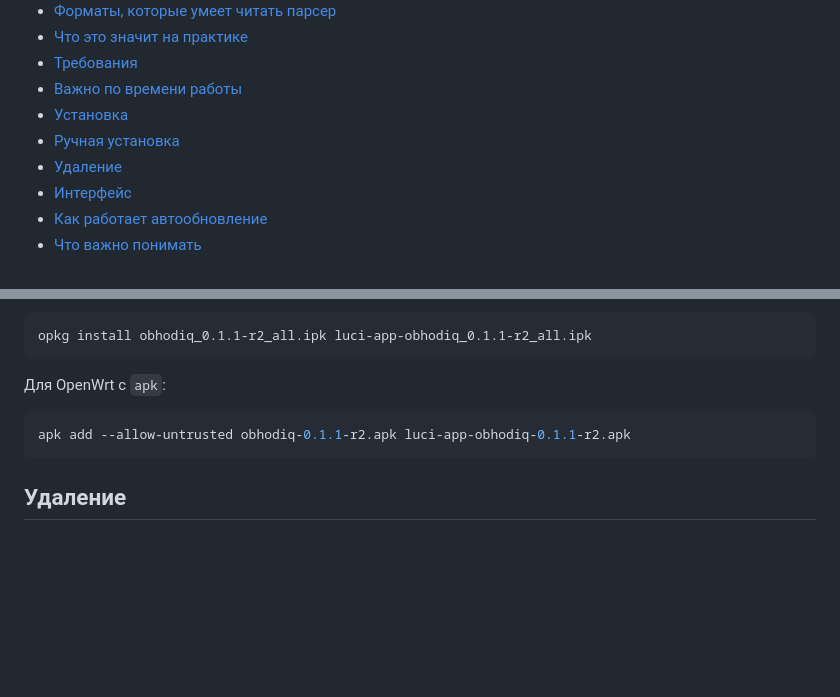
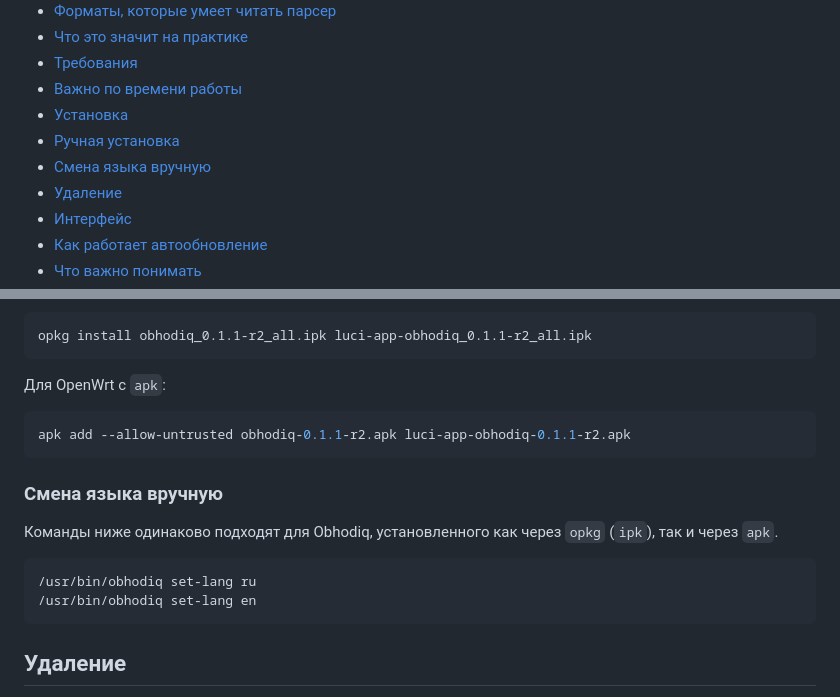
Before and after one commit to renqismike/obhodiq, a Markdown page: README.md, 2 parts joined by grey strips. GitHub-like rendering; blank space fills up the shorter version.

Commit message:
Add manual language switch section to README

````diff
--- a/README.md
+++ b/README.md
@@ -18,6 +18,7 @@ Obhodiq — это дополнение для [Podkop](https://github.com/itdog
 - [Важно по времени работы](#важно-по-времени-работы)
 - [Установка](#установка)
 - [Ручная установка](#ручная-установка)
+- [Смена языка вручную](#смена-языка-вручную)
 - [Удаление](#удаление)
 - [Интерфейс](#интерфейс)
 - [Как работает автообновление](#как-работает-автообновление)
@@ -190,6 +191,15 @@ opkg install obhodiq_0.1.1-r2_all.ipk luci-app-obhodiq_0.1.1-r2_all.ipk
 apk add --allow-untrusted obhodiq-0.1.1-r2.apk luci-app-obhodiq-0.1.1-r2.apk
 ```
 
+### Смена языка вручную
+
+Команды ниже одинаково подходят для Obhodiq, установленного как через `opkg` (`ipk`), так и через `apk`.
+
+```sh
+/usr/bin/obhodiq set-lang ru
+/usr/bin/obhodiq set-lang en
+```
+
 ## Удаление
 
 Рекомендуемое полное удаление:
````
Also changed, not shown: README.en.md (+10 -0 lines).
